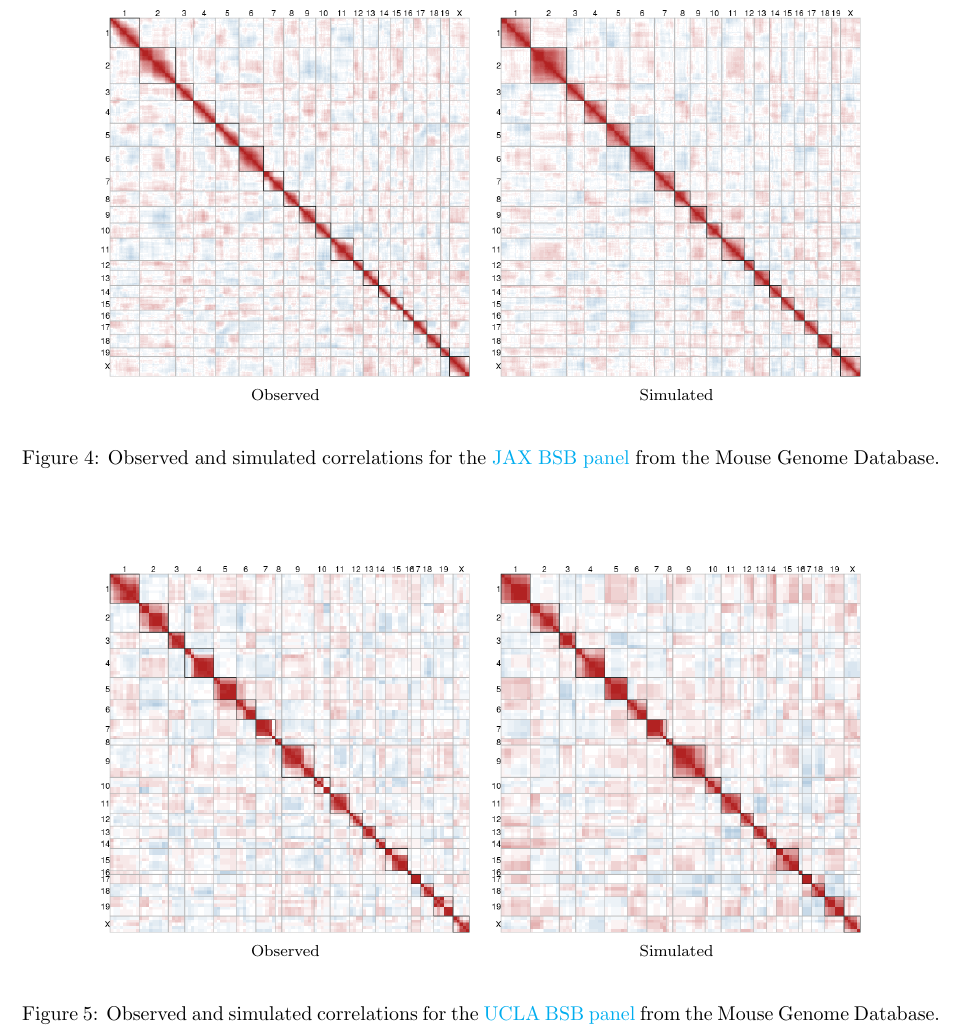
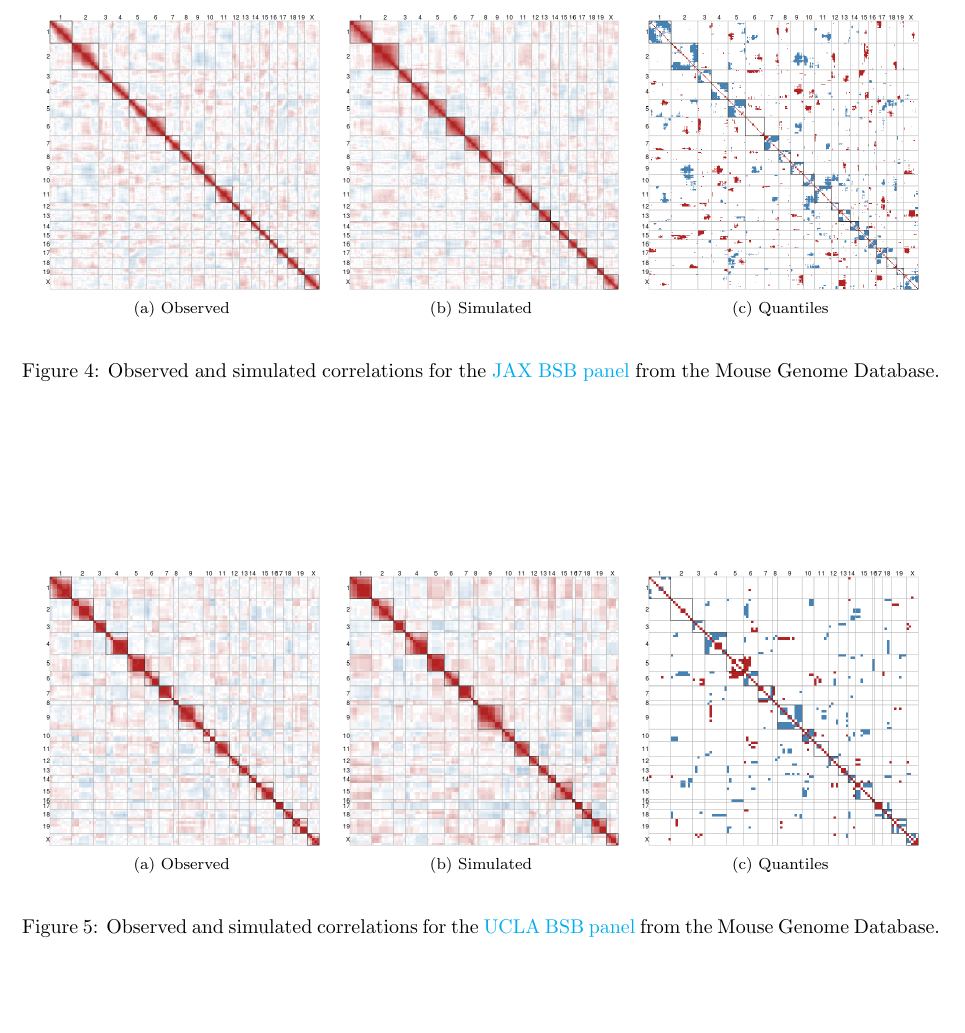
Before and after one commit to Salahub/map-distances, a LaTeX document (genMod.tex): part of page 16 of 21, cut at the place of the change, the shorter picture padded with empty space. Compiled offline with pdfLaTeX.

Commit message:
More image editing

```diff
--- a/genMod.tex
+++ b/genMod.tex
@@ -646,11 +646,13 @@ Restricting these panels to only those with mostly complete observations leaves
 
 \begin{figure}[htp]
   \begin{center}
-    \begin{tabular}{cc}
-      \includegraphics[width = 0.400\textwidth]{./img/jaxbsb.png} &
-      \includegraphics[width = 0.400\textwidth]{./img/jaxbsb_sim.png} \\
-      {\footnotesize Observed} &
-      {\footnotesize Simulated}
+    \begin{tabular}{ccc}
+      \includegraphics[width = 0.300\textwidth]{./img/jaxbsb.png} &
+      \includegraphics[width = 0.300\textwidth]{./img/jaxbsb_sim.png} &
+      \includegraphics[width = 0.300\textwidth]{./img/jaxbsb_quant.png} \\
+      {\footnotesize (a) Observed} &
+      {\footnotesize (b) Simulated} &
+      {\footnotesize (c) Quantiles} \\
     \end{tabular}
   \end{center}
   \caption{Observed and simulated correlations for the \href{http://www.informatics.jax.org/downloads/reports/MGI_JAX_BSB_Panel.rpt}{JAX BSB panel} from the Mouse Genome Database.}
@@ -660,11 +662,13 @@ Restricting these panels to only those with mostly complete observations leaves
 
 \begin{figure}[htp]
   \begin{center}
-    \begin{tabular}{cc}
-      \includegraphics[width = 0.400\textwidth]{./img/uclabsb.png} &
-      \includegraphics[width = 0.400\textwidth]{./img/uclabsb_sim.png} \\
-      {\footnotesize Observed} &
-      {\footnotesize Simulated}
+    \begin{tabular}{ccc}
+      \includegraphics[width = 0.300\textwidth]{./img/uclabsb.png} &
+      \includegraphics[width = 0.300\textwidth]{./img/uclabsb_sim.png} &
+      \includegraphics[width = 0.300\textwidth]{./img/uclabsb_quant.png} \\
+      {\footnotesize (a) Observed} &
+      {\footnotesize (b) Simulated} &
+      {\footnotesize (c) Quantiles} \\
     \end{tabular}
   \end{center}
   \caption{Observed and simulated correlations for the \href{http://www.informatics.jax.org/downloads/reports/MGI_UCLA_BSB_Panel.rpt}{UCLA BSB panel} from the Mouse Genome Database.}
```
Also changed, not shown: genMod.pdf, 1 other file.
